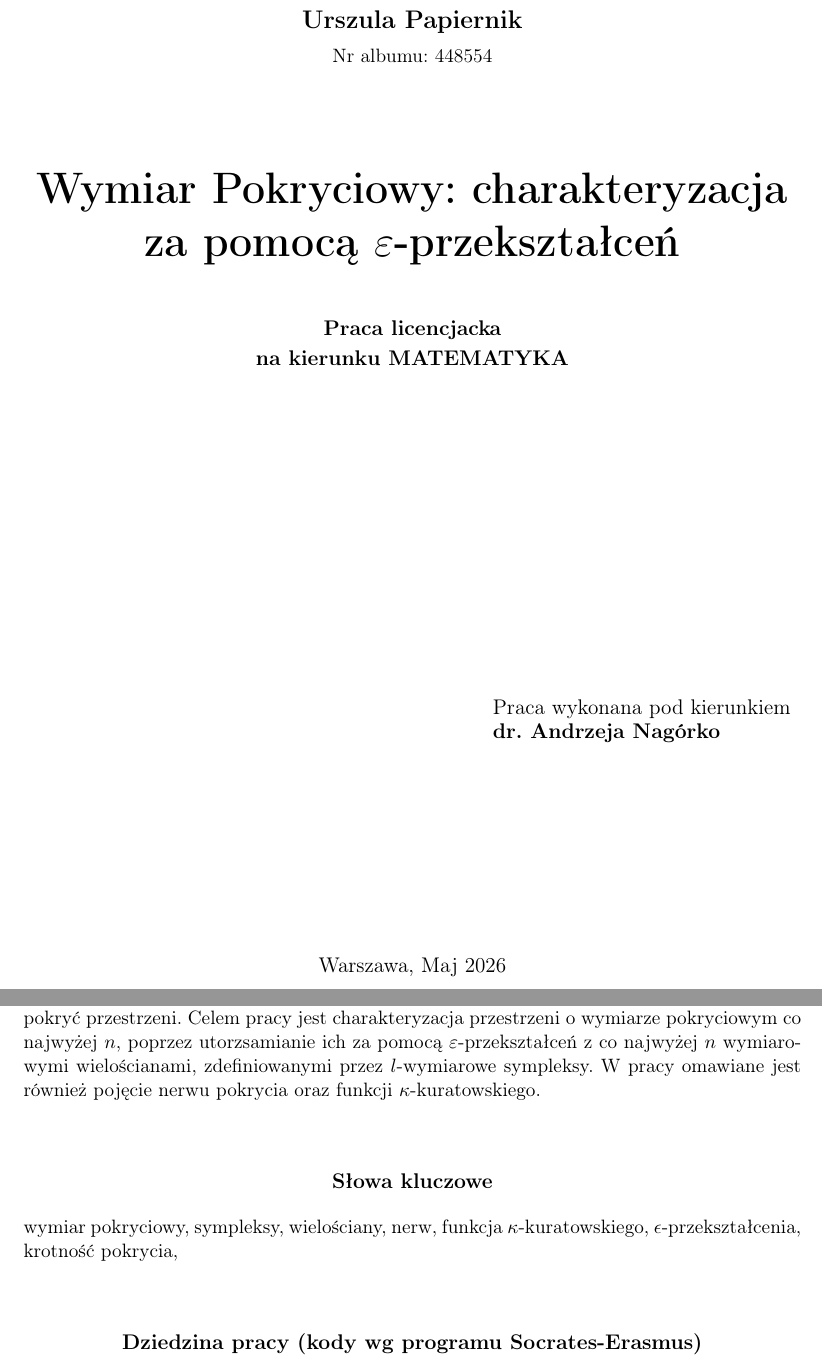
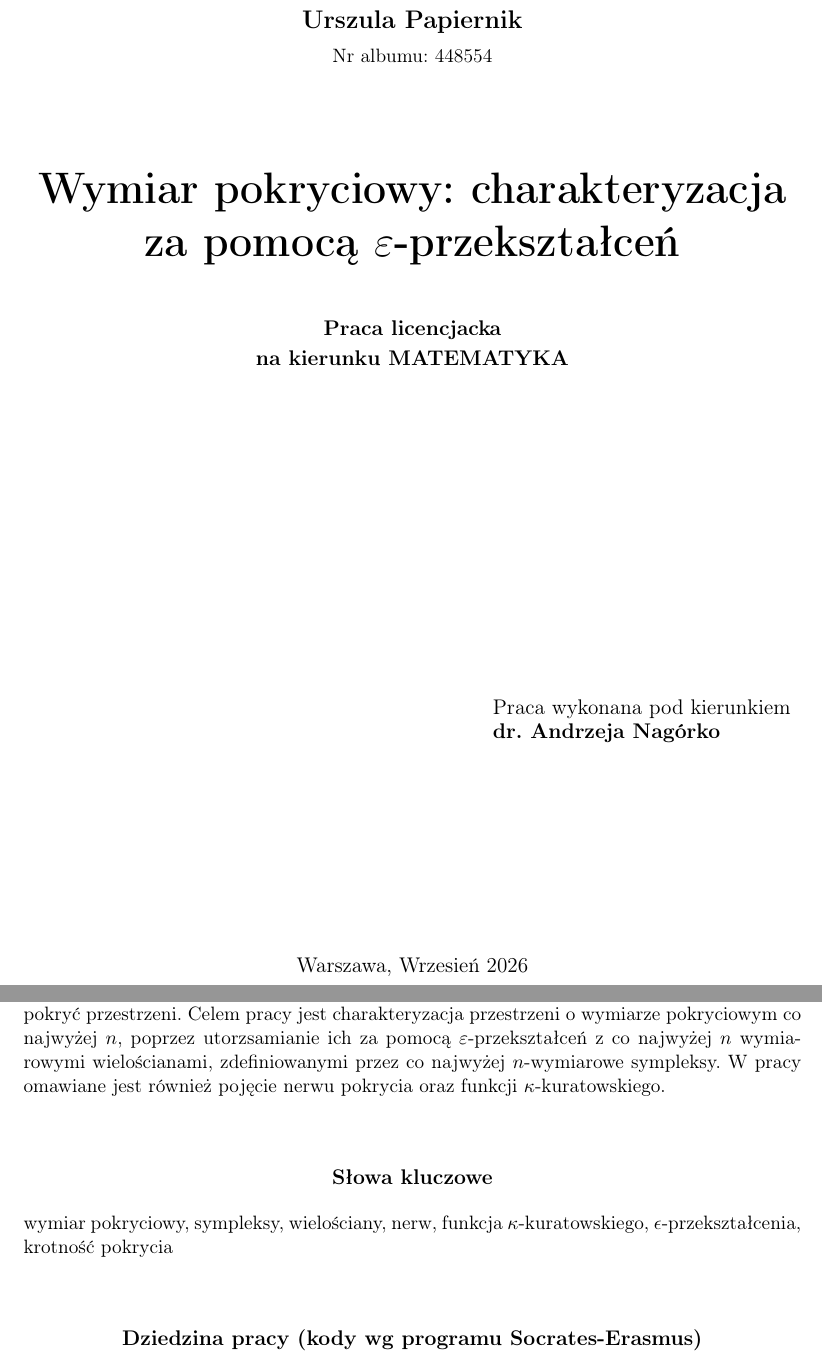
Before and after one commit to aaniinee/praca_licencjacka, a LaTeX thesis (rblarba-pl.tex): two parts of pages 1 and 3 of 29, joined at a grey line, cut so that both start at the same text. Compiled offline with pdfLaTeX.

Commit message:
poprawione rblarba

```diff
--- a/rblarba-pl.tex
+++ b/rblarba-pl.tex
@@ -24,7 +24,7 @@
 % Dane magistrantów:
 %\autor{Urszula Papiernik}{448554}
 
-\title{Wymiar Pokryciowy: charakteryzacja za pomocą $\varepsilon$-przekształceń}
+\title{Wymiar pokryciowy: charakteryzacja za pomocą $\varepsilon$-przekształceń}
 
 
 \tytulang{ Covering Dimension: characterization via $\varepsilon$-mappings }
@@ -56,7 +56,7 @@
   }
 
 % miesiąc i~rok:
-\date{Maj 2026}
+\date{Wrzesień 2026}
 
 %Podać dziedzinę wg klasyfikacji Socrates-Erasmus:
 \dziedzina{
@@ -120,7 +120,7 @@
 
 %tu idzie streszczenie na strone poczatkowa
 \begin{abstract}
-  W pracy omawiane jest pojęcie wymiaru pokryciowego zdefiniowanego przy pomocy krotności pokryć przestrzeni. Celem pracy jest charakteryzacja przestrzeni o wymiarze pokryciowym co najwyżej $n$, poprzez utorzsamianie ich za pomocą $\varepsilon$-przekształceń z co najwyżej $n$ wymiarowymi wielościanami, zdefiniowanymi przez $l$-wymiarowe sympleksy. W pracy omawiane jest również pojęcie nerwu pokrycia oraz funkcji $\kappa$-kuratowskiego.
+  W pracy omawiane jest pojęcie wymiaru pokryciowego zdefiniowanego przy pomocy krotności pokryć przestrzeni. Celem pracy jest charakteryzacja przestrzeni o wymiarze pokryciowym co najwyżej $n$, poprzez utorzsamianie ich za pomocą $\varepsilon$-przekształceń z co najwyżej $n$ wymiarowymi wielościanami, zdefiniowanymi przez co najwyżej $n$-wymiarowe sympleksy. W pracy omawiane jest również pojęcie nerwu pokrycia oraz funkcji $\kappa$-kuratowskiego.
 \end{abstract}
 
 \tableofcontents
```
Also changed, not shown: rblarba-pl.pdf, rblarba-pl.tex (2 more changed lines).
